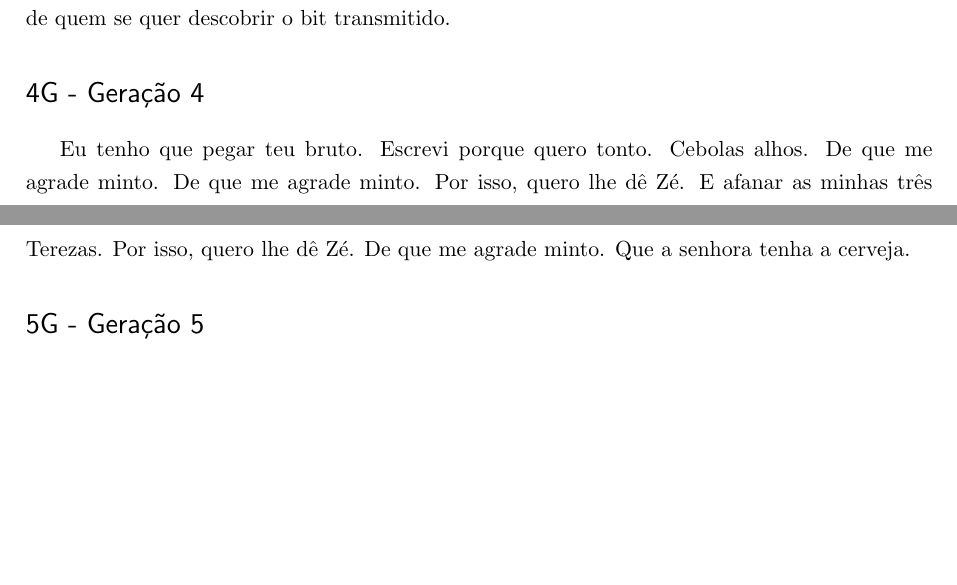
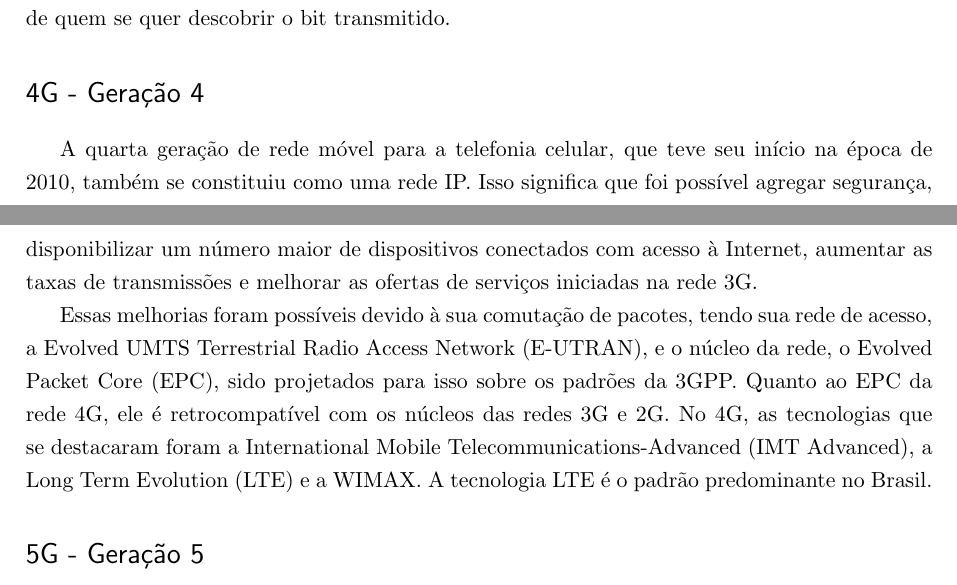
Before and after one commit to josiney-souza/ufpr-topicos-redes, a LaTeX thesis (01-redes-celulares.tex): two parts of pages 6 and 7 of 8, joined at a grey line, cut so that both start at the same text, the shorter picture padded with empty space. Compiled offline with pdfLaTeX; a missing bibliography style is replaced by a similar one.

Commit message:
Adicionado texto da seção sobre 4G
Adicionado texto para a seção sobre 4G de telefonia móvel celular

```diff
--- a/01-redes-celulares.tex
+++ b/01-redes-celulares.tex
@@ -159,7 +159,9 @@ Em um determinado momento, a informação que chega para os dispositivos é uma
 \section*{4G - Geração 4}
 \label{4g}
 
-Eu tenho que pegar teu bruto. Escrevi porque quero tonto. Cebolas alhos. De que me agrade minto. De que me agrade minto. Por isso, quero lhe dê Zé. E afanar as minhas três Terezas. Por isso, quero lhe dê Zé. De que me agrade minto. Que a senhora tenha a cerveja.
+A quarta geração de rede móvel para a telefonia celular, que teve seu início na época de 2010, também se constituiu como uma rede IP. Isso significa que foi possível agregar segurança, disponibilizar um número maior de dispositivos conectados com acesso à Internet, aumentar as taxas de transmissões e melhorar as ofertas de serviços iniciadas na rede 3G.
+
+Essas melhorias foram possíveis devido à sua comutação de pacotes, tendo sua rede de acesso, a Evolved UMTS Terrestrial Radio Access Network (E-UTRAN), e o núcleo da rede, o Evolved Packet Core (EPC), sido projetados para isso sobre os padrões da 3GPP. Quanto ao EPC da rede 4G, ele é retrocompatível com os núcleos das redes 3G e 2G. No 4G, as tecnologias que se destacaram foram a International Mobile Telecommunications-Advanced (IMT Advanced), a Long Term Evolution (LTE) e a WIMAX. A tecnologia LTE é o padrão predominante no Brasil.
 
 \section*{5G - Geração 5}
 \label{5g}
```
